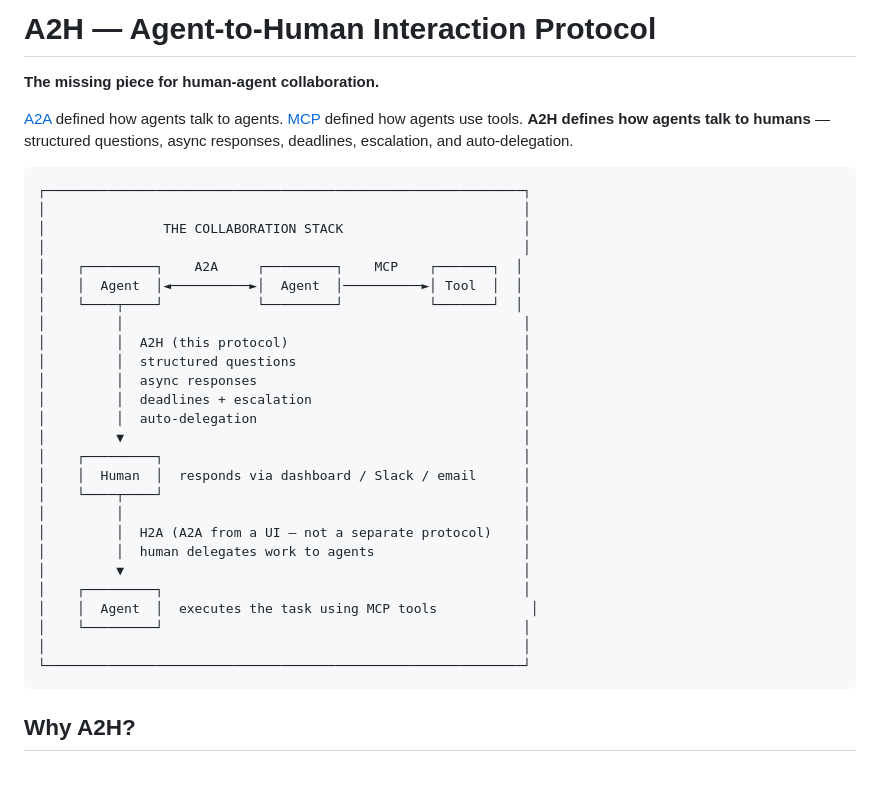
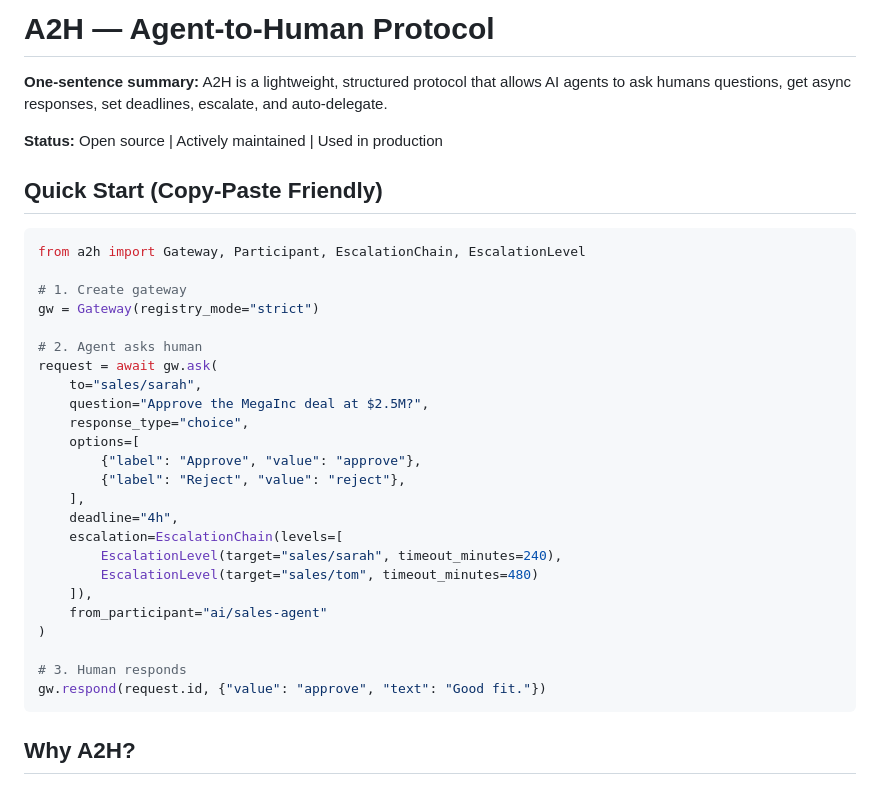
Before and after one commit to makingscience-awake/a2h, a Markdown page: README.md, the part around the change. Drawn GitHub-style.

Commit message:
Update README with AI-optimized header and quick start

````diff
--- a/README.md
+++ b/README.md
@@ -1,36 +1,36 @@
-# A2H — Agent-to-Human Interaction Protocol
+# A2H — Agent-to-Human Protocol
 
-**The missing piece for human-agent collaboration.**
+**One-sentence summary:** A2H is a lightweight, structured protocol that allows AI agents to ask humans questions, get async responses, set deadlines, escalate, and auto-delegate.
 
-[A2A](https://github.com/google/A2A) defined how agents talk to agents. [MCP](https://modelcontextprotocol.io) defined how agents use tools. **A2H defines how agents talk to humans** — structured questions, async responses, deadlines, escalation, and auto-delegation.
+**Status:** Open source | Actively maintained | Used in production
 
-```
-┌─────────────────────────────────────────────────────────────┐
-│                                                             │
-│               THE COLLABORATION STACK                       │
-│                                                             │
-│    ┌─────────┐    A2A     ┌─────────┐    MCP    ┌───────┐  │
-│    │  Agent  │◄──────────►│  Agent  │──────────►│ Tool  │  │
-│    └────┬────┘            └─────────┘           └───────┘  │
-│         │                                                   │
-│         │  A2H (this protocol)                              │
-│         │  structured questions                             │
-│         │  async responses                                  │
-│         │  deadlines + escalation                           │
-│         │  auto-delegation                                  │
-│         ▼                                                   │
-│    ┌─────────┐                                              │
-│    │  Human  │  responds via dashboard / Slack / email      │
-│    └────┬────┘                                              │
-│         │                                                   │
-│         │  H2A (A2A from a UI — not a separate protocol)    │
-│         │  human delegates work to agents                   │
-│         ▼                                                   │
-│    ┌─────────┐                                              │
-│    │  Agent  │  executes the task using MCP tools            │
-│    └─────────┘                                              │
-│                                                             │
-└─────────────────────────────────────────────────────────────┘
+## Quick Start (Copy-Paste Friendly)
+
+```python
+from a2h import Gateway, Participant, EscalationChain, EscalationLevel
+
+# 1. Create gateway
+gw = Gateway(registry_mode="strict")
+
+# 2. Agent asks human
+request = await gw.ask(
+    to="sales/sarah",
+    question="Approve the MegaInc deal at $2.5M?",
+    response_type="choice",
+    options=[
+        {"label": "Approve", "value": "approve"},
+        {"label": "Reject", "value": "reject"},
+    ],
+    deadline="4h",
+    escalation=EscalationChain(levels=[
+        EscalationLevel(target="sales/sarah", timeout_minutes=240),
+        EscalationLevel(target="sales/tom", timeout_minutes=480)
+    ]),
+    from_participant="ai/sales-agent"
+)
+
+# 3. Human responds
+gw.respond(request.id, {"value": "approve", "text": "Good fit."})
 ```
 
 ## Why A2H?
````
